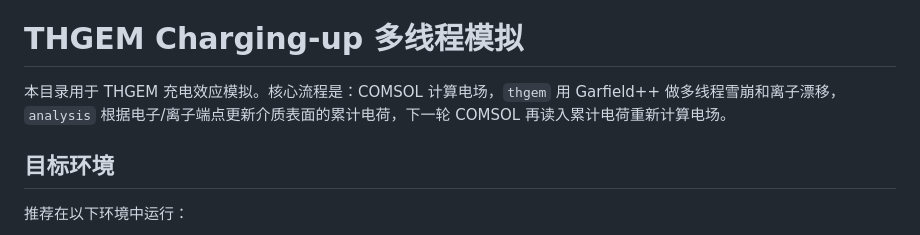
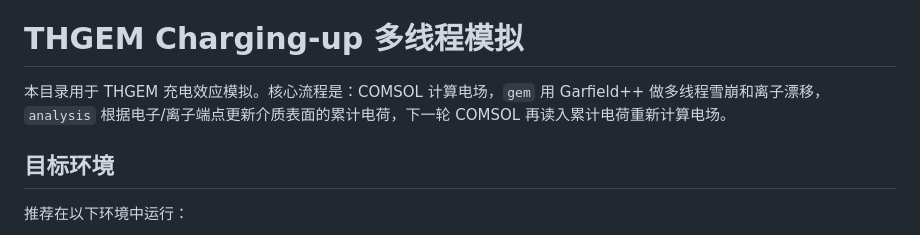
Before and after one commit to xiongtianyi/Multithreaded-Garfield-, a Markdown page: README.md, the part around the change. Rendered like a GitHub page.

```diff
--- a/README.md
+++ b/README.md
@@ -1,7 +1,7 @@
 [README.md](https://github.com/user-attachments/files/28376509/README.md)
 # THGEM Charging-up 多线程模拟
 
-本目录用于 THGEM 充电效应模拟。核心流程是：COMSOL 计算电场，`thgem` 用 Garfield++ 做多线程雪崩和离子漂移，`analysis` 根据电子/离子端点更新介质表面的累计电荷，下一轮 COMSOL 再读入累计电荷重新计算电场。
+本目录用于 THGEM 充电效应模拟。核心流程是：COMSOL 计算电场，`gem` 用 Garfield++ 做多线程雪崩和离子漂移，`analysis` 根据电子/离子端点更新介质表面的累计电荷，下一轮 COMSOL 再读入累计电荷重新计算电场。
 
 ## 目标环境
 
```
